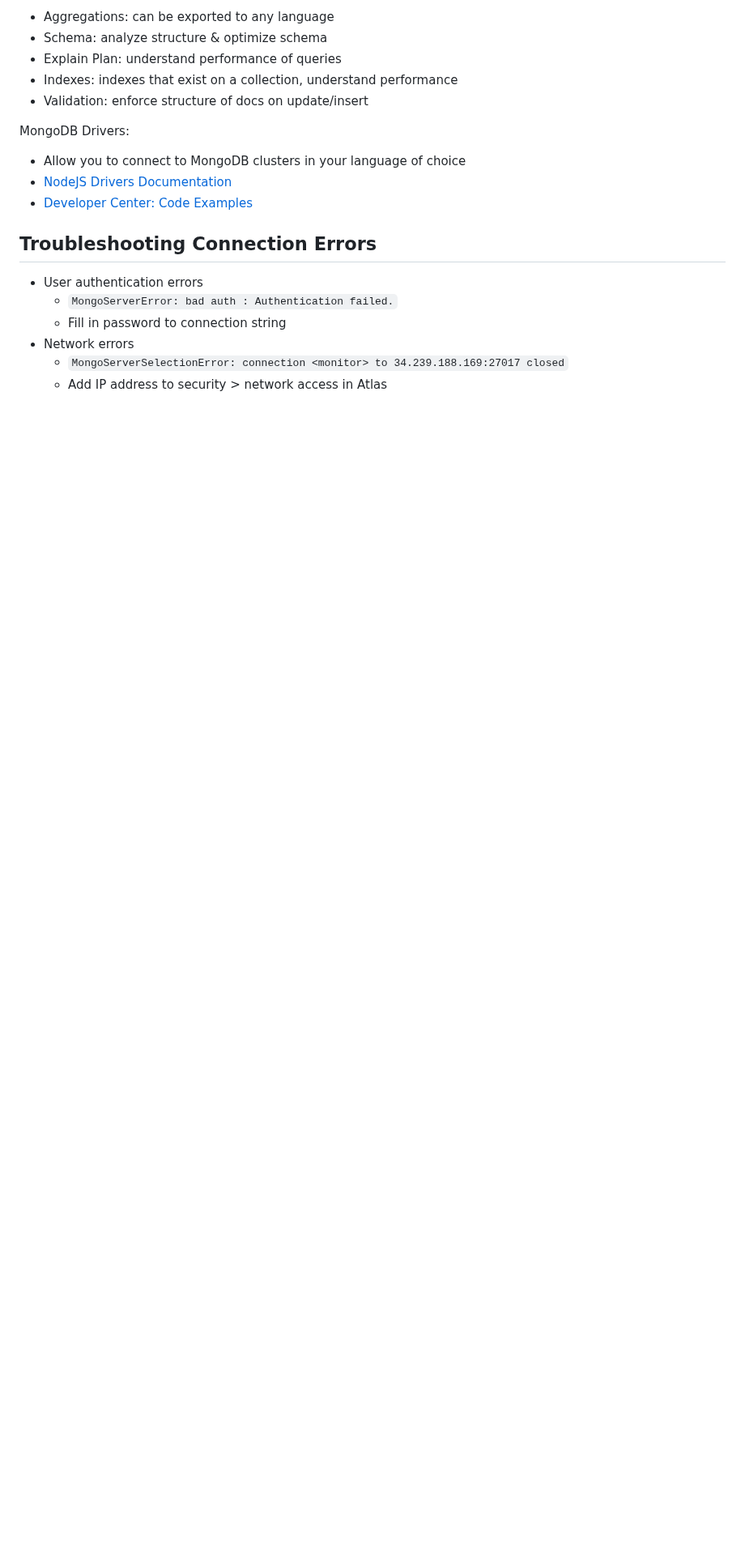
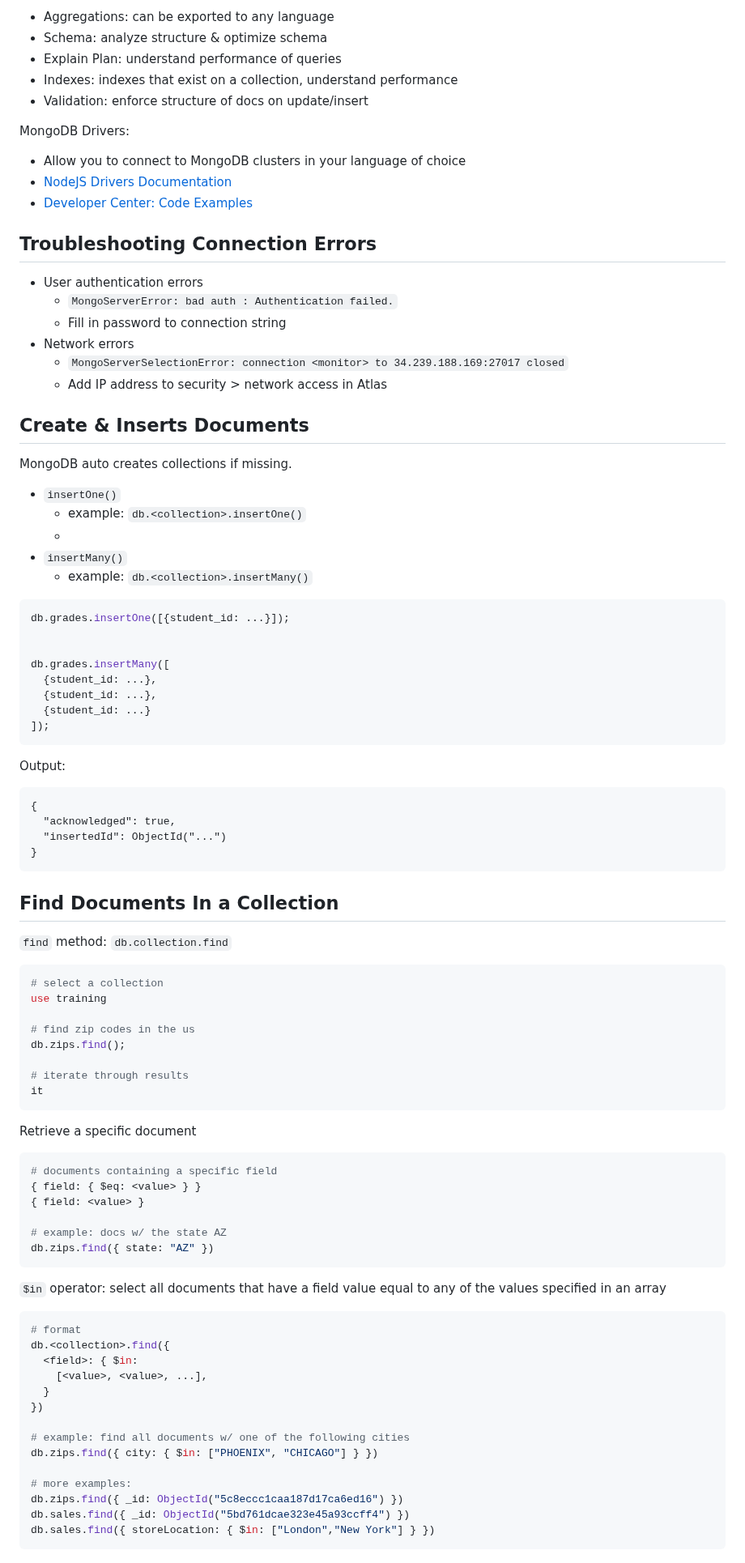
Before and after one commit to bmilcs/odin-project, a Markdown page: mongodb.md, the part around one of its changes. Shown at 81% size. GitHub-like rendering; blank space fills up the shorter version.

Commit message:
Add mongodb create, insert & querying documents notes

````diff
--- a/mongodb.md
+++ b/mongodb.md
@@ -492,3 +496,79 @@ MongoDB Drivers:
 - Network errors
   - `MongoServerSelectionError: connection <monitor> to 34.239.188.169:27017 closed`
   - Add IP address to security > network access in Atlas
+
+## Create & Inserts Documents
+
+MongoDB auto creates collections if missing.
+
+- `insertOne()`
+  - example: `db.<collection>.insertOne()`
+  -
+- `insertMany()`
+  - example: `db.<collection>.insertMany()`
+
+```js
+db.grades.insertOne([{student_id: ...}]);
+
+
+db.grades.insertMany([
+  {student_id: ...},
+  {student_id: ...},
+  {student_id: ...}
+]);
+```
+
+Output:
+
+```bson
+{
+  "acknowledged": true,
+  "insertedId": ObjectId("...")
+}
+```
+
+## Find Documents In a Collection
+
+`find` method: `db.collection.find`
+
+```sh
+# select a collection
+use training
+
+# find zip codes in the us
+db.zips.find();
+
+# iterate through results
+it
+```
+
+Retrieve a specific document
+
+```sh
+# documents containing a specific field
+{ field: { $eq: <value> } }
+{ field: <value> }
+
+# example: docs w/ the state AZ
+db.zips.find({ state: "AZ" })
+```
+
+`$in` operator: select all documents that have a field value equal to any of the values specified in an array
+
+```sh
+# format
+db.<collection>.find({
+  <field>: { $in:
+    [<value>, <value>, ...],
+  }
+})
+
+# example: find all documents w/ one of the following cities
+db.zips.find({ city: { $in: ["PHOENIX", "CHICAGO"] } })
+
+# more examples:
+db.zips.find({ _id: ObjectId("5c8eccc1caa187d17ca6ed16") })
+db.sales.find({ _id: ObjectId("5bd761dcae323e45a93ccff4") })
+db.sales.find({ storeLocation: { $in: ["London","New York"] } })
+```
+
````
Also changed, not shown: other parts of mongodb.md (+89 -0 lines).
